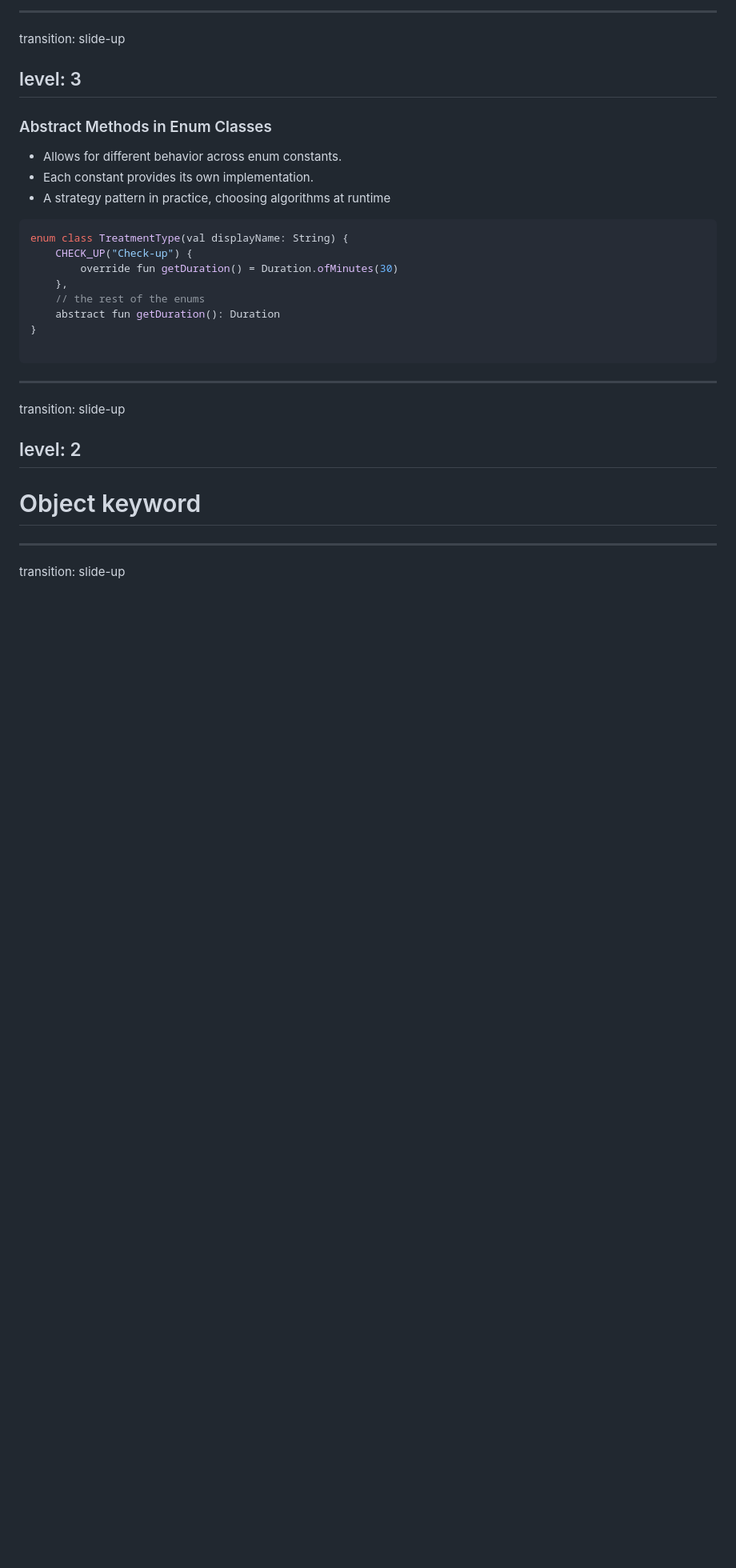
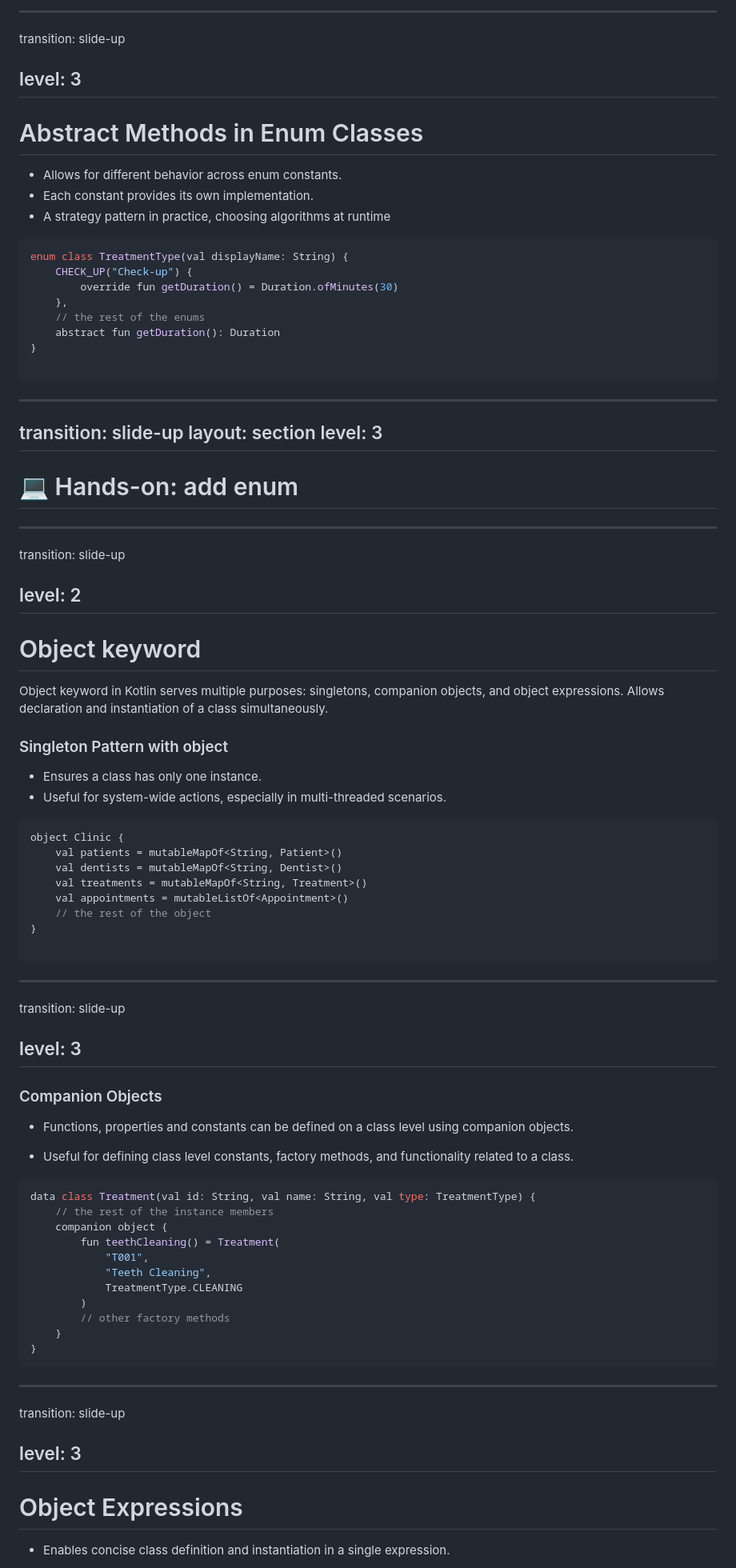
Before and after one commit to elenavanengelenmaslova/kotlin-object-oriented-programming, a Markdown page: slides.md, the part around one of its changes. Shown at 80% size. GitHub-like rendering; blank space fills up the shorter version.

Commit message:
add slides

````diff
--- a/slides.md
+++ b/slides.md
@@ -374,7 +440,7 @@ transition: slide-up
 level: 3
 ---
 
-### Abstract Methods in Enum Classes
+# Abstract Methods in Enum Classes
 
 <v-clicks>
 
@@ -394,6 +460,13 @@ enum class TreatmentType(val displayName: String) {
 ```
 </v-clicks>
 
+---
+transition: slide-up
+layout: section
+level: 3
+---
+
+# 💻 Hands-on: add enum
 
 ---
 transition: slide-up
@@ -402,6 +475,66 @@ level: 2
 ---
 # Object keyword
 
+Object keyword in Kotlin serves multiple purposes: singletons, companion objects, and object expressions. Allows declaration and instantiation of a class simultaneously.
+
+<v-clicks>
+
+### Singleton Pattern with object
+
+- Ensures a class has only one instance.
+- Useful for system-wide actions, especially in multi-threaded scenarios.
+
+```kotlin {all}
+object Clinic {
+    val patients = mutableMapOf<String, Patient>()
+    val dentists = mutableMapOf<String, Dentist>()
+    val treatments = mutableMapOf<String, Treatment>()
+    val appointments = mutableListOf<Appointment>()
+    // the rest of the object
+}
+
+```
+</v-clicks>
+
 ---
 transition: slide-up
 
+level: 3
+---
+### Companion Objects
+
+<v-clicks>
+
+- Functions, properties and constants can be defined on a class level using companion objects.
+
+- Useful for defining class level constants, factory methods, and functionality related to a class.
+
+
+```kotlin {all|4-8}
+data class Treatment(val id: String, val name: String, val type: TreatmentType) {
+    // the rest of the instance members
+    companion object {
+        fun teethCleaning() = Treatment(
+            "T001",
+            "Teeth Cleaning",
+            TreatmentType.CLEANING
+        )
+        // other factory methods
+    }
+}
+```
+
+</v-clicks>
+
+---
+transition: slide-up
+
+level: 3
+---
+
+# Object Expressions
+
+<v-clicks>
+
+- Enables concise class definition and instantiation in a single expression.
+
````
Also changed, not shown: other parts of slides.md (+212 -4 lines).
